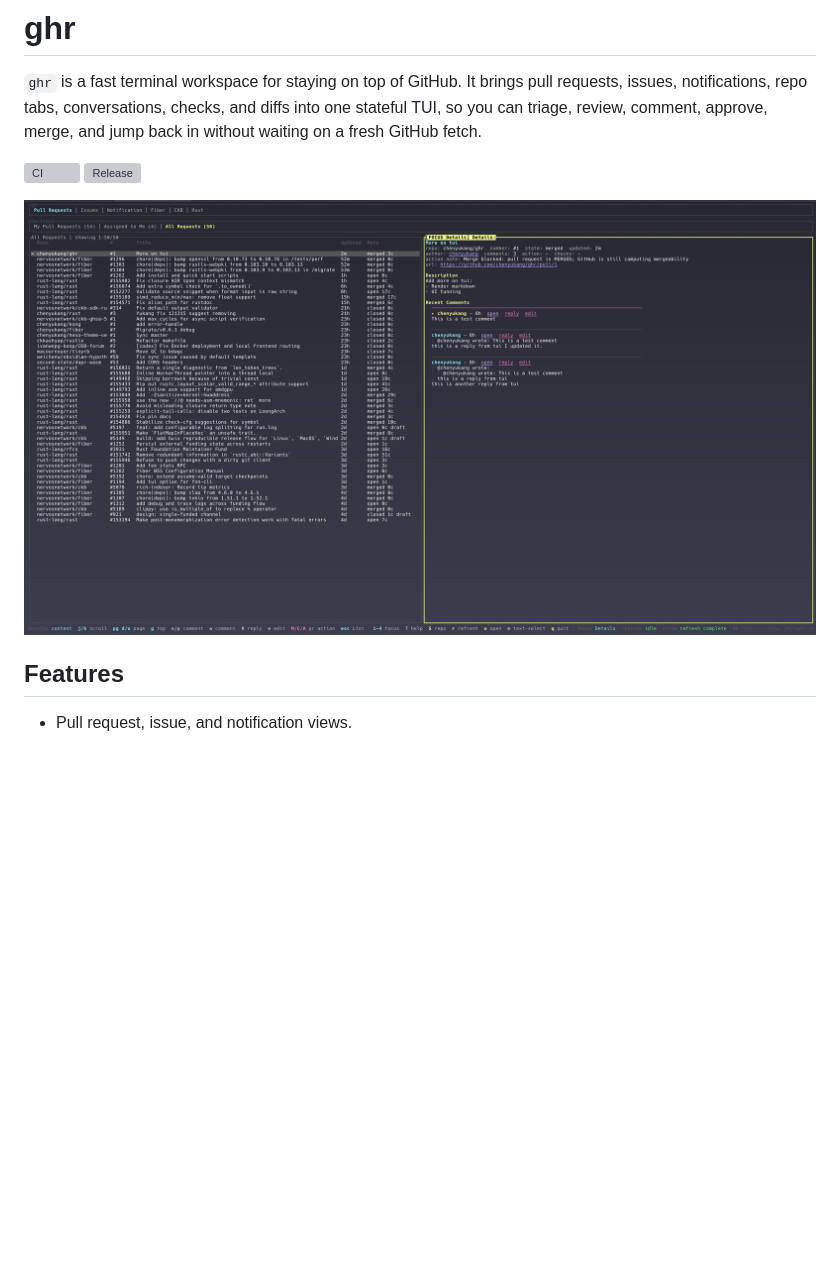
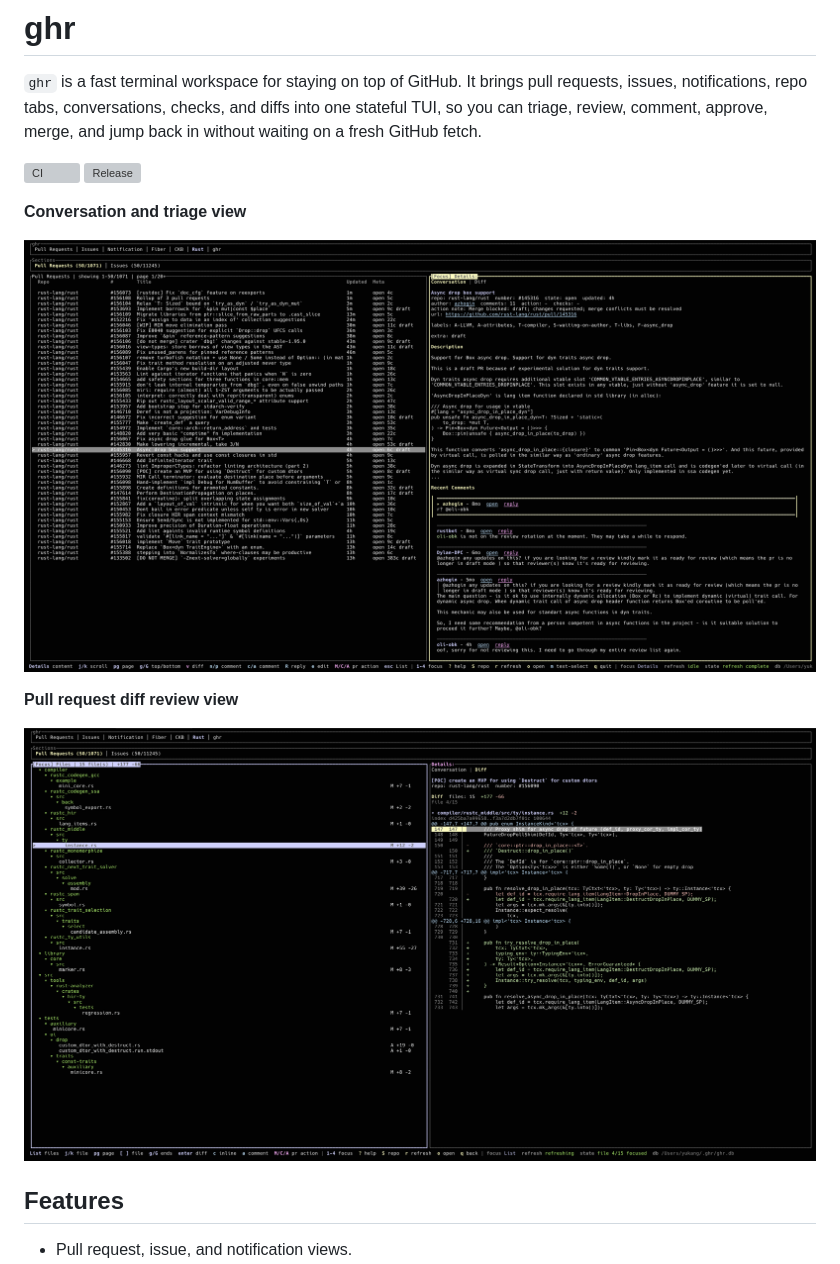
Before and after one commit to chenyukang/ghr, a Markdown page: README.md, the part around the change. Rendered like a GitHub page; pictures changed too: assets/screenshot-diff.png (added), assets/screenshot.png; blank space fills up the shorter version; grey boxes are pictures that could not be loaded.

```diff
--- a/README.md
+++ b/README.md
@@ -5,7 +5,13 @@
 [![CI](https://github.com/chenyukang/ghr/actions/workflows/ci.yml/badge.svg)](https://github.com/chenyukang/ghr/actions/workflows/ci.yml)
 [![Release](https://github.com/chenyukang/ghr/actions/workflows/release.yml/badge.svg)](https://github.com/chenyukang/ghr/actions/workflows/release.yml)
 
-![ghr dashboard screenshot](assets/screenshot.png)
+**Conversation and triage view**
+
+![ghr conversation and triage screenshot](assets/screenshot.png)
+
+**Pull request diff review view**
+
+![ghr pull request diff review screenshot](assets/screenshot-diff.png)
 
 ## Features
 
```
